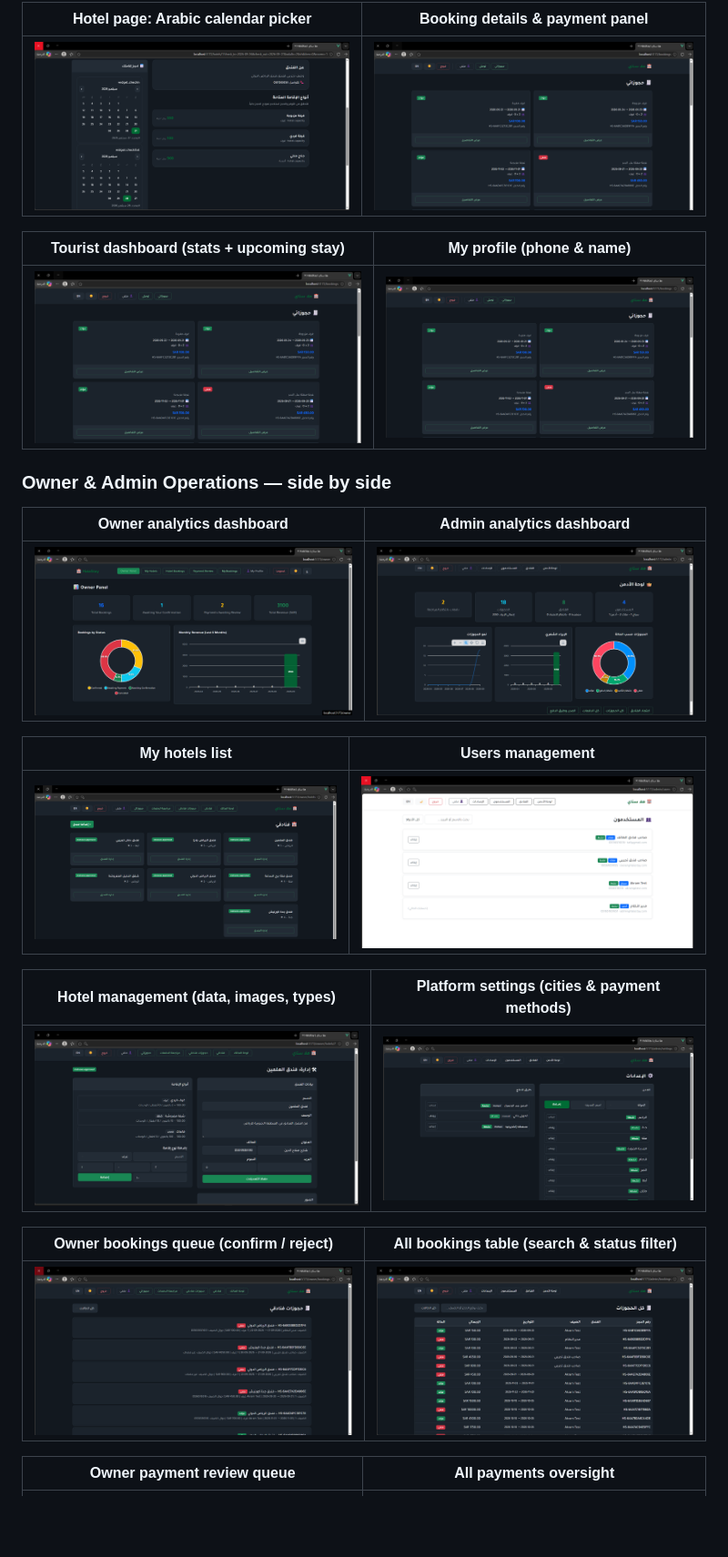
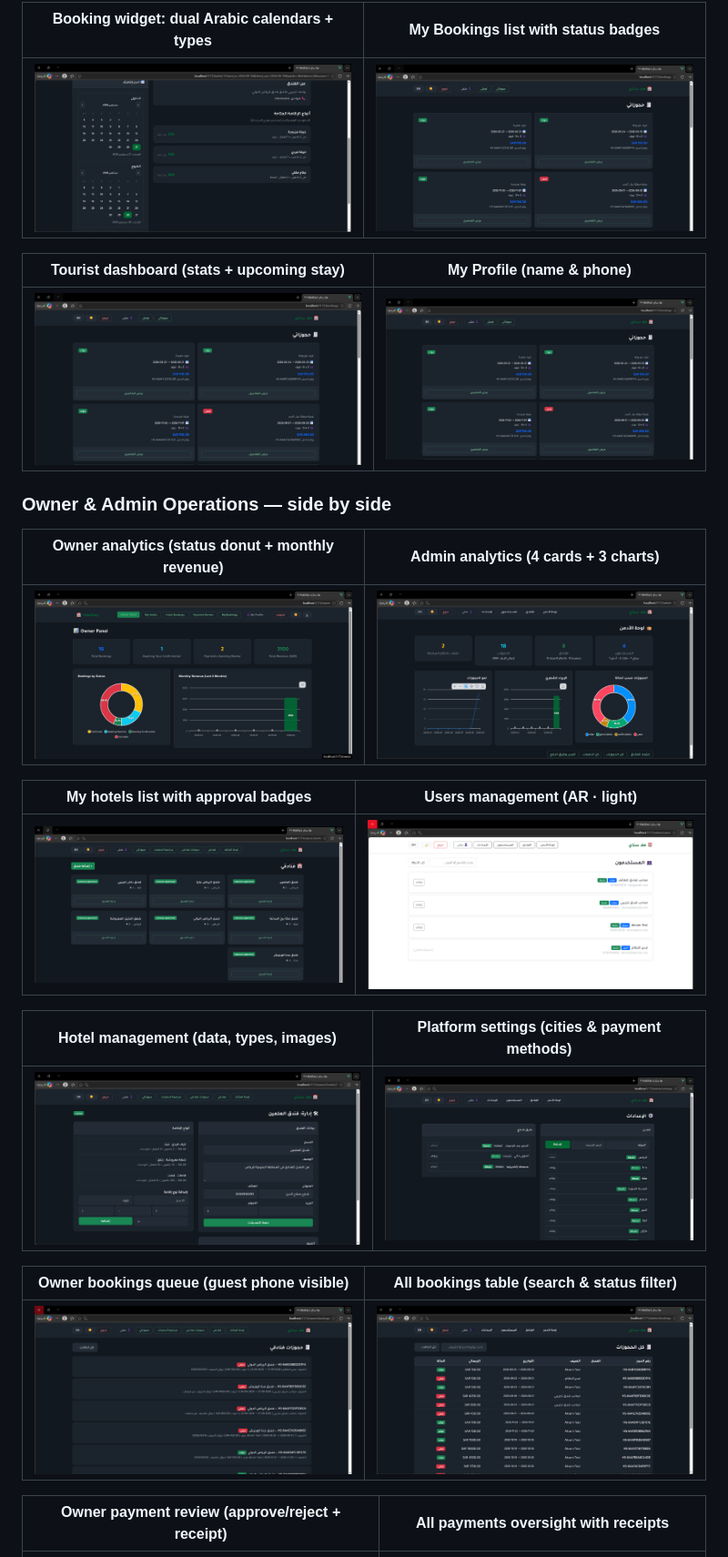
Before and after one commit to AkramMonassar/HalaStay, a Markdown page: README.md, the part around one of its changes. Shown at 91% size. GitHub-like rendering; pictures changed too: docs/screenshots/hotel2.png, docs/screenshots/hotelOwnerAdminstration.png; blank space fills up the shorter version.

```diff
--- a/README.md
+++ b/README.md
@@ -59,3 +59,3 @@ A modern, secure hotel management and online reservation platform built for the
 
-| Hotel page: Arabic calendar picker | Booking details & payment panel |
+| Booking widget: dual Arabic calendars + types | My Bookings list with status badges |
 |---|---|
@@ -63,26 +63,26 @@ A modern, secure hotel management and online reservation platform built for the
 
-| Tourist dashboard (stats + upcoming stay) | My profile (phone & name) |
+| Tourist dashboard (stats + upcoming stay) | My Profile (name & phone) |
 |---|---|
 | ![Tourist dashboard](docs/screenshots/dashboardUser.png) | ![Profile](docs/screenshots/profileUser.png) |
 
 ### Owner & Admin Operations — side by side
-| Owner analytics dashboard | Admin analytics dashboard |
+| Owner analytics (status donut + monthly revenue) | Admin analytics (4 cards + 3 charts) |
 |---|---|
 | ![Owner dashboard](docs/screenshots/dashboardOwner.png) | ![Admin dashboard](docs/screenshots/dashboardAdmin.png) |
 
-| My hotels list | Users management |
+| My hotels list with approval badges | Users management (AR · light) |
 |---|---|
 | ![My hotels](docs/screenshots/hotelOner.png) | ![Users](docs/screenshots/AdminUsers.png) |
 
-| Hotel management (data, images, types) | Platform settings (cities & payment methods) |
+| Hotel management (data, types, images) | Platform settings (cities & payment methods) |
 |---|---|
 | ![Hotel management](docs/screenshots/hotelOwnerAdminstration.png) | ![Settings](docs/screenshots/settingsAdmin.png) |
 
-| Owner bookings queue (confirm / reject) | All bookings table (search & status filter) |
+| Owner bookings queue (guest phone visible) | All bookings table (search & status filter) |
 |---|---|
 | ![Owner bookings](docs/screenshots/bookingOwner.png) | ![All bookings](docs/screenshots/allBookingAdmin.png) |
 
-| Owner payment review queue | All payments oversight |
+| Owner payment review (approve/reject + receipt) | All payments oversight with receipts |
 |---|---|
 | ![Owner payments](docs/screenshots/paymentOwner.png) | ![Admin payments](docs/screenshots/paymentAdmin.png) |
 
```
Also changed, not shown: other parts of README.md (+3 -3 lines), README.ar.md (+9 -15 lines), 3 other files.
